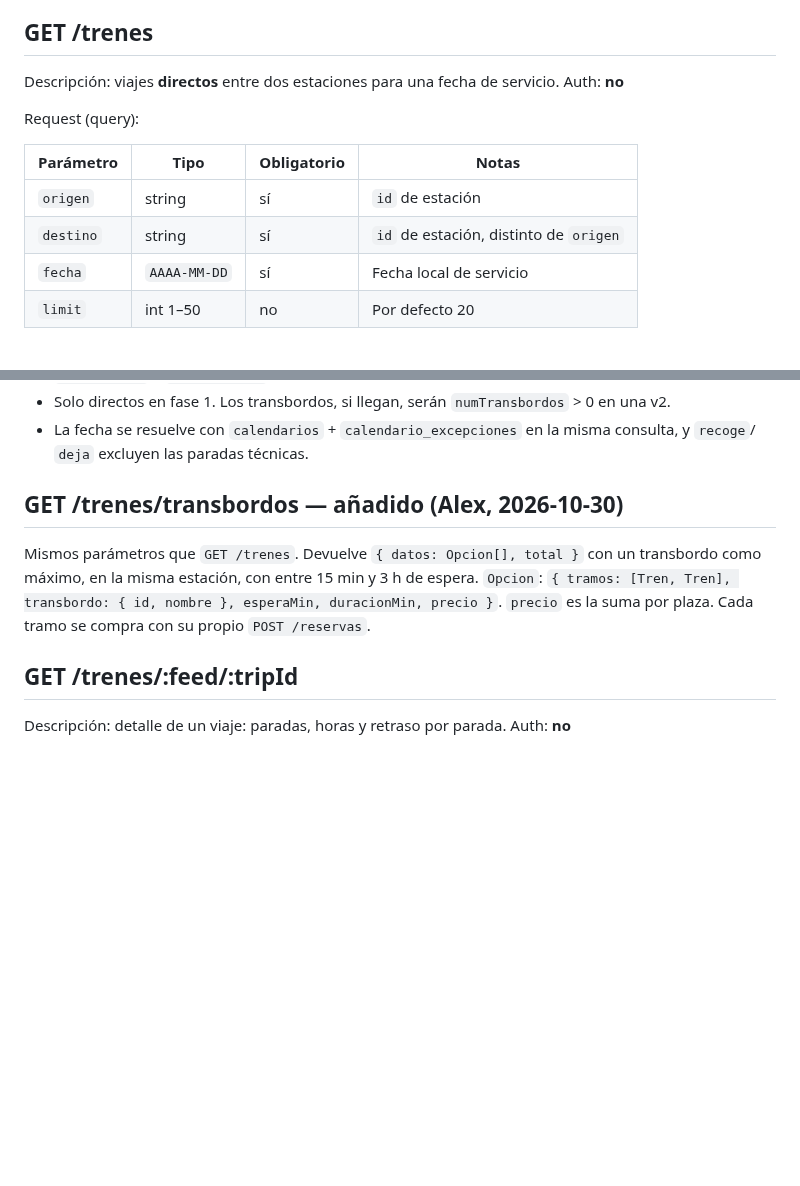
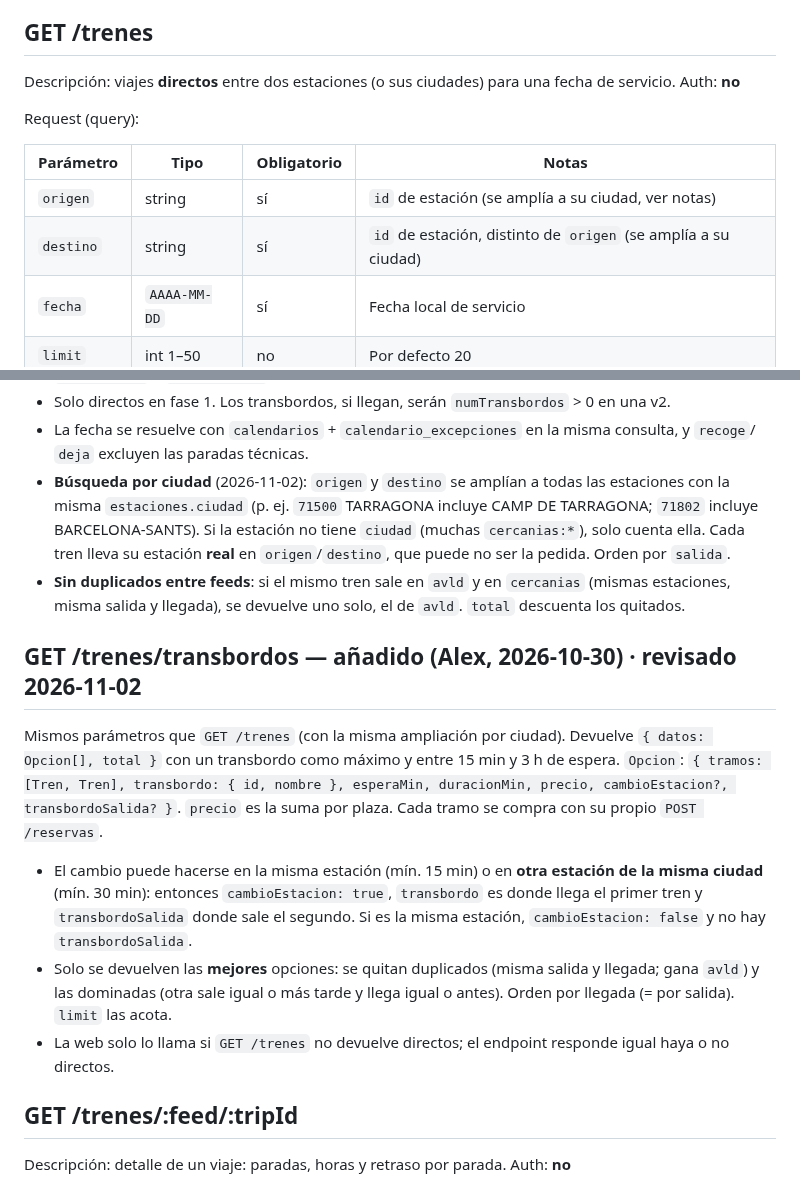
Before and after one commit to Alex-Oses/renfe-app, a Markdown page: obsidian/02-contratos-api/endpoints.md, 2 parts joined by grey strips. Drawn GitHub-style; blank space fills up the shorter version.

Commit message:
docs(vault): contrato de búsqueda por ciudad y transbordos entre estaciones

```diff
--- a/obsidian/02-contratos-api/endpoints.md
+++ b/obsidian/02-contratos-api/endpoints.md
@@ -238,15 +238,15 @@ pendiente verlo contra el Supabase de verdad cuando existan las migraciones.
 
 ## GET /trenes
 
-Descripción: viajes **directos** entre dos estaciones para una fecha de servicio.
+Descripción: viajes **directos** entre dos estaciones (o sus ciudades) para una fecha de servicio.
 Auth: **no**
 
 Request (query):
 
 | Parámetro | Tipo | Obligatorio | Notas |
 |---|---|---|---|
-| `origen` | string | sí | `id` de estación |
-| `destino` | string | sí | `id` de estación, distinto de `origen` |
+| `origen` | string | sí | `id` de estación (se amplía a su ciudad, ver notas) |
+| `destino` | string | sí | `id` de estación, distinto de `origen` (se amplía a su ciudad) |
 | `fecha` | `AAAA-MM-DD` | sí | Fecha local de servicio |
 | `limit` | int 1–50 | no | Por defecto 20 |
 
@@ -291,12 +291,26 @@ Notas:
 - Solo directos en fase 1. Los transbordos, si llegan, serán `numTransbordos` > 0 en una v2.
 - La fecha se resuelve con `calendarios` + `calendario_excepciones` en la misma consulta, y `recoge`/
   `deja` excluyen las paradas técnicas.
+- **Búsqueda por ciudad** (2026-11-02): `origen` y `destino` se amplían a todas las estaciones con la
+  misma `estaciones.ciudad` (p. ej. `71500` TARRAGONA incluye CAMP DE TARRAGONA; `71802` incluye
+  BARCELONA-SANTS). Si la estación no tiene `ciudad` (muchas `cercanias:*`), solo cuenta ella. Cada
+  tren lleva su estación **real** en `origen`/`destino`, que puede no ser la pedida. Orden por `salida`.
+- **Sin duplicados entre feeds**: si el mismo tren sale en `avld` y en `cercanias` (mismas estaciones,
+  misma salida y llegada), se devuelve uno solo, el de `avld`. `total` descuenta los quitados.
 
-## GET /trenes/transbordos — añadido (Alex, 2026-10-30)
+## GET /trenes/transbordos — añadido (Alex, 2026-10-30) · revisado 2026-11-02
 
-Mismos parámetros que `GET /trenes`. Devuelve `{ datos: Opcion[], total }` con un transbordo como máximo, en la misma
-estación, con entre 15 min y 3 h de espera. `Opcion`: `{ tramos: [Tren, Tren], transbordo: { id, nombre }, esperaMin,
-duracionMin, precio }`. `precio` es la suma por plaza. Cada tramo se compra con su propio `POST /reservas`.
+Mismos parámetros que `GET /trenes` (con la misma ampliación por ciudad). Devuelve `{ datos: Opcion[], total }` con un
+transbordo como máximo y entre 15 min y 3 h de espera. `Opcion`: `{ tramos: [Tren, Tren], transbordo: { id, nombre },
+esperaMin, duracionMin, precio, cambioEstacion?, transbordoSalida? }`. `precio` es la suma por plaza. Cada tramo se
+compra con su propio `POST /reservas`.
+
+- El cambio puede hacerse en la misma estación (mín. 15 min) o en **otra estación de la misma ciudad** (mín. 30 min):
+  entonces `cambioEstacion: true`, `transbordo` es donde llega el primer tren y `transbordoSalida` donde sale el
+  segundo. Si es la misma estación, `cambioEstacion: false` y no hay `transbordoSalida`.
+- Solo se devuelven las **mejores** opciones: se quitan duplicados (misma salida y llegada; gana `avld`) y las
+  dominadas (otra sale igual o más tarde y llega igual o antes). Orden por llegada (= por salida). `limit` las acota.
+- La web solo lo llama si `GET /trenes` no devuelve directos; el endpoint responde igual haya o no directos.
 
 ## GET /trenes/:feed/:tripId
 
```
